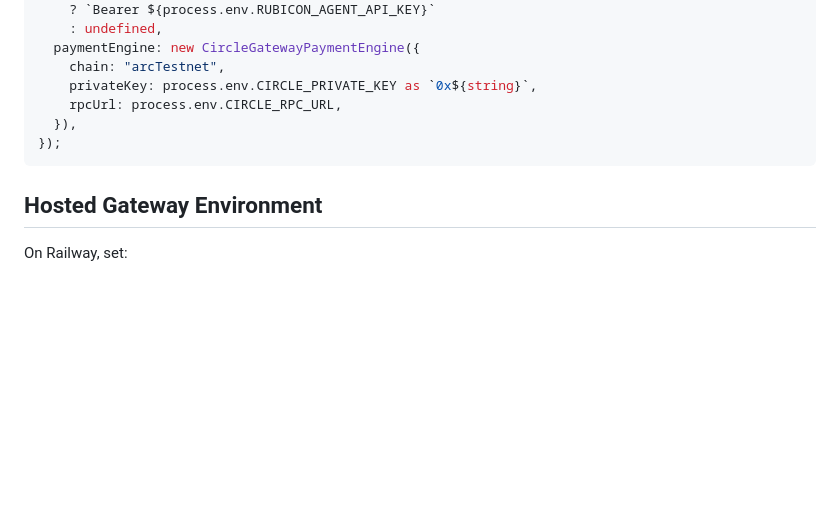
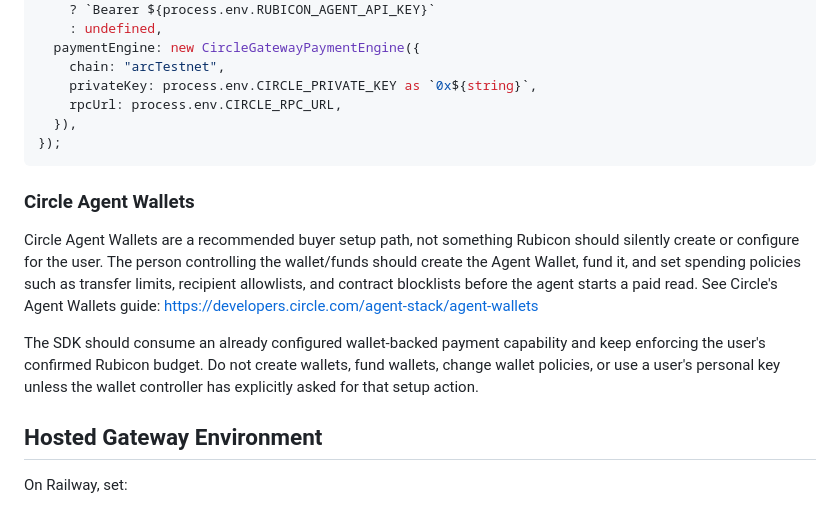
Before and after one commit to michaelzoub/rubicon, a Markdown page: skill.md, the part around the change. Rendered like a GitHub page; blank space fills up the shorter version.

Commit message:
fix(skill): added circle agent wallet setup in skill doc

````diff
--- a/skill.md
+++ b/skill.md
@@ -160,6 +160,20 @@ const rubicon = new Rubicon({
 });
 ```
 
+### Circle Agent Wallets
+
+Circle Agent Wallets are a recommended buyer setup path, not something Rubicon
+should silently create or configure for the user. The person controlling the
+wallet/funds should create the Agent Wallet, fund it, and set spending policies
+such as transfer limits, recipient allowlists, and contract blocklists before
+the agent starts a paid read. See Circle's Agent Wallets guide:
+https://developers.circle.com/agent-stack/agent-wallets
+
+The SDK should consume an already configured wallet-backed payment capability
+and keep enforcing the user's confirmed Rubicon budget. Do not create wallets,
+fund wallets, change wallet policies, or use a user's personal key unless the
+wallet controller has explicitly asked for that setup action.
+
 ## Hosted Gateway Environment
 
 On Railway, set:
````
